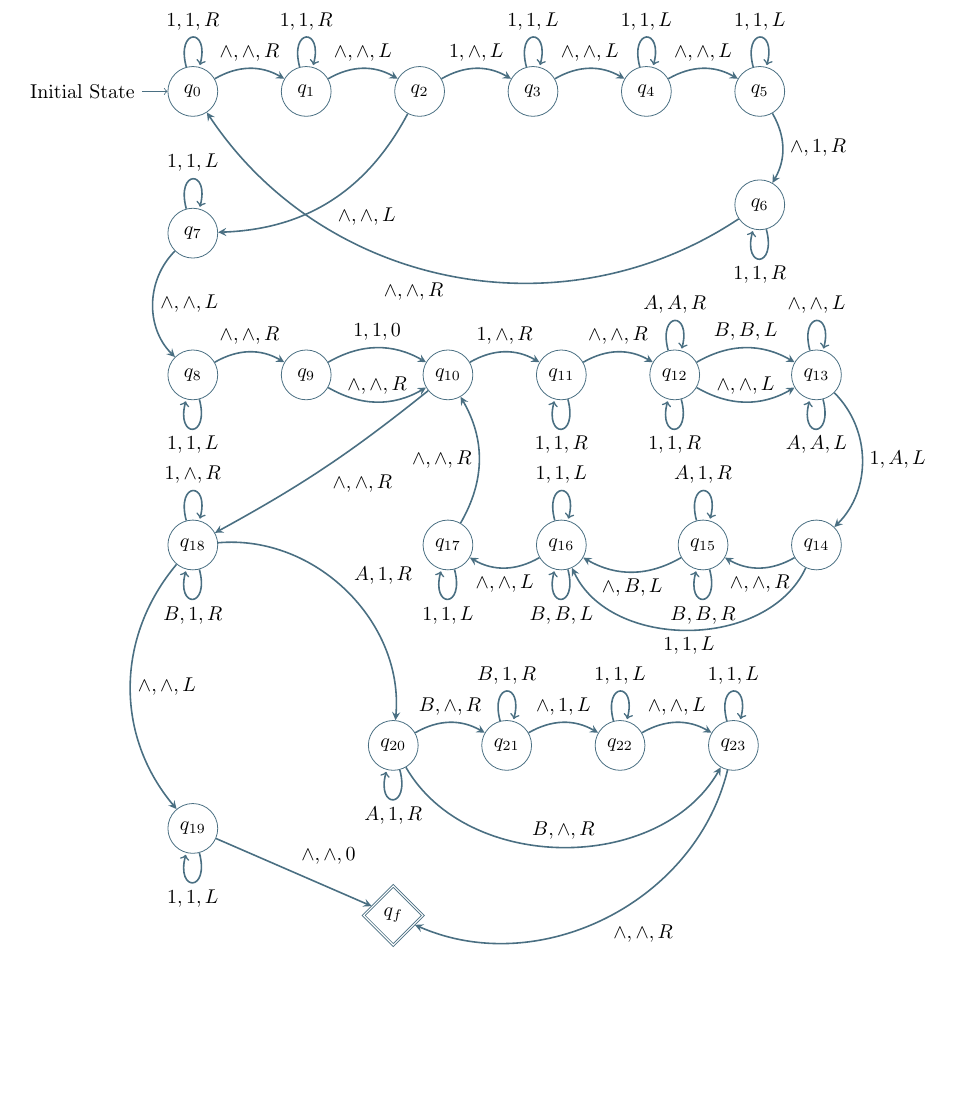
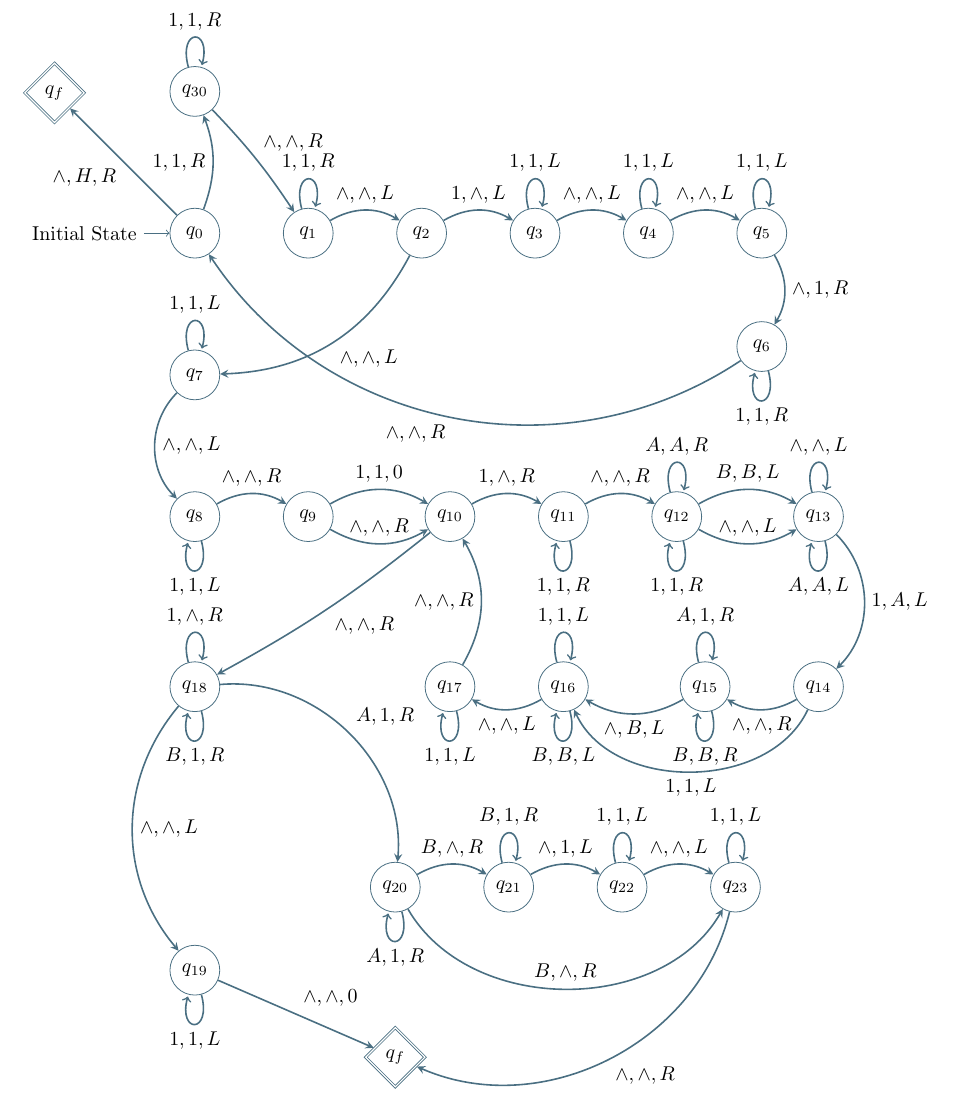
Before and after one commit to koaie/F29, a LaTeX document (F29FB/CW/report.tex): part of page 2 of 4, cut at the place of the change, the shorter picture padded with empty space. Compiled offline with pdfLaTeX.

Commit message:
(F29FB)[CW] add q30 to graph.

```diff
--- a/F29FB/CW/report.tex
+++ b/F29FB/CW/report.tex
@@ -44,6 +44,10 @@
         \node (q0) [state,
             initial,
             initial text = {Initial State}] {$q_0$};
+
+        % State q30
+        \node (q30) [state,
+            above = 2.5cm of q0] {$q_{30}$};
 
         % State q1
         \node (q1) [state,
@@ -141,10 +145,15 @@
         % State q2f
         \node (qf) [state, diamond, accepting,
             below = 3cm of q20] {$q_{f}$};
+
+        % State q2f2
+        \node (qf2) [state, diamond, accepting,
+            above left = 3.5cm of q0] {$q_{f}$};
         % Arrows
         \path [-stealth, thick]
             % Copying machine && Formatting
-            (q0) edge [bend left] node {$\land,\land,R$} (q1)
+            (q0) edge [bend right=0] node {$\land,H,R$} (qf2)
+            (q0) edge [bend right=20] node {$1,1,R$} (q30)
             (q1) edge [bend left] node {$\land,\land,L$} (q2)
             (q2) edge [bend left] node {$1,\land,L$} (q3)
             (q2) edge [bend left] node {$\land,\land,L$} (q7)
@@ -156,8 +165,8 @@
             (q8) edge [bend left] node {$\land,\land,R$} (q9)
             (q9) edge [bend left] node {$1,1,0$} (q10)
             (q9) edge [bend right] node {$\land,\land,R$} (q10)
+            (q30) edge [bend left=5] node {$\land,\land,R$} (q1)
 
-            (q0) edge [loop above]  node {$1,1,R$}()
             (q1) edge [loop above]  node {$1,1,R$}()
             (q3) edge [loop above]  node {$1,1,L$}()
             (q4) edge [loop above]  node {$1,1,L$}()
@@ -165,6 +174,7 @@
             (q6) edge [loop below]  node {$1,1,R$}()
             (q7) edge [loop above]  node {$1,1,L$}()
             (q8) edge [loop below]  node {$1,1,L$}()
+            (q30) edge [loop above]  node {$1,1,R$}()
 
             % TM
             (q10) edge [bend left] node {$1,\land,R$} (q11)
```
Also changed, not shown: F29FB/CW/report.pdf, F29FB/CW/report.tex (2 more changed lines).
